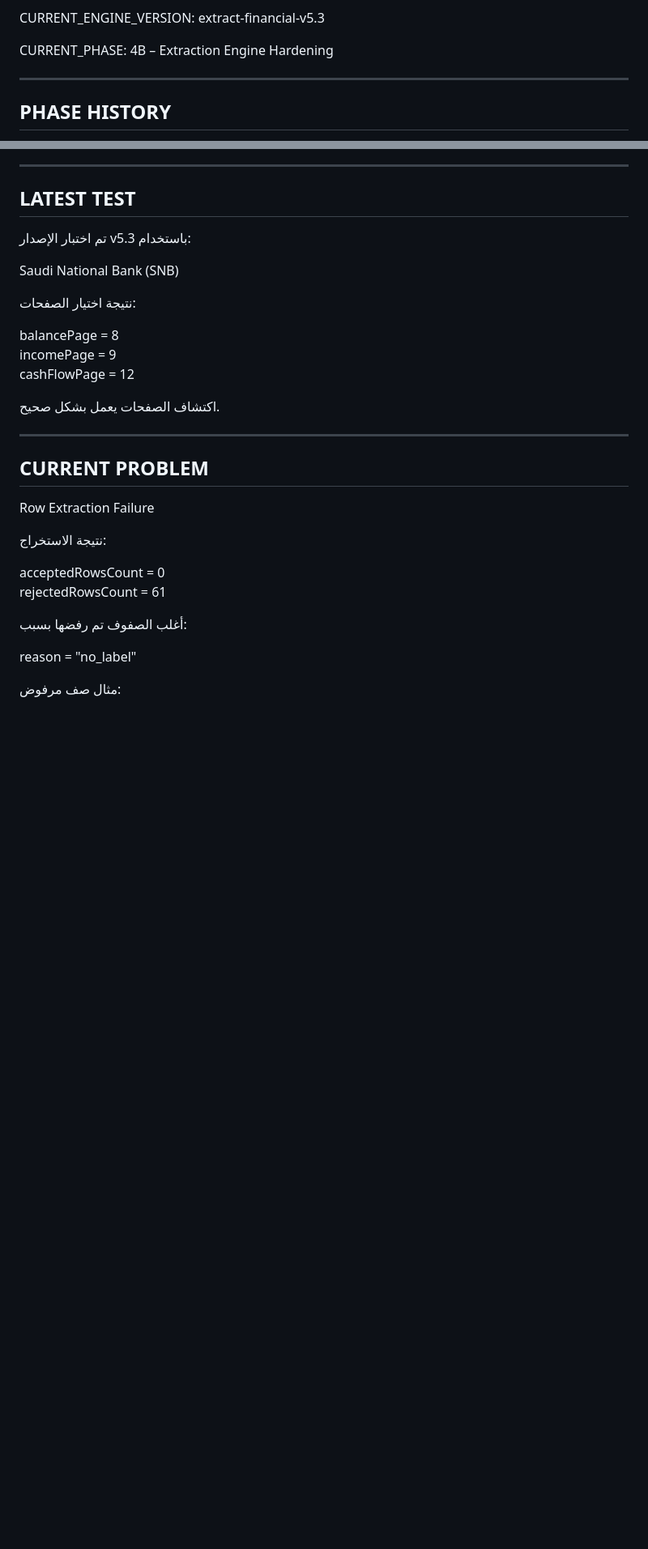
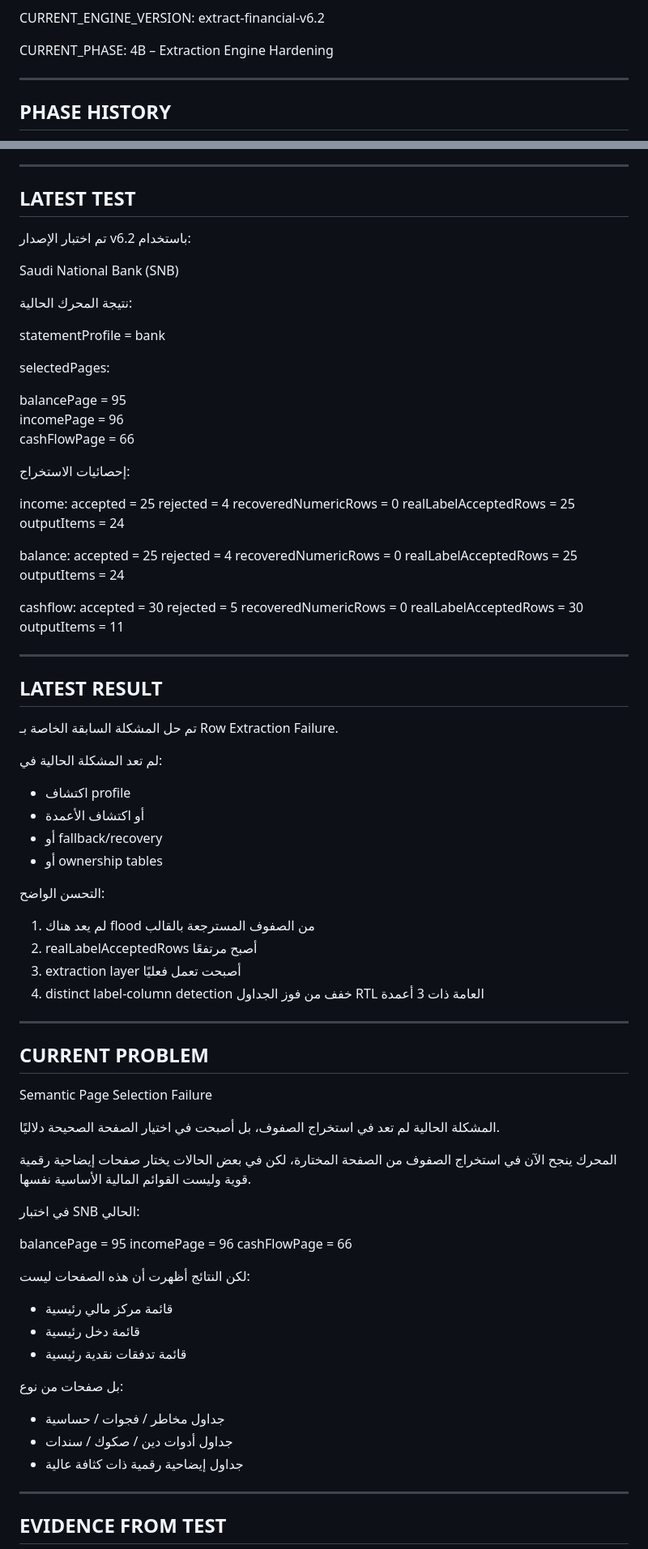
Before and after one commit to 5617ym/hmza, a Markdown page: PROJECT_STATE.md, 2 parts joined by grey strips. Shown at 81% size. Drawn GitHub-style; blank space fills up the shorter version.

```diff
--- a/PROJECT_STATE.md
+++ b/PROJECT_STATE.md
@@ -8,6 +8,6 @@ LAST_UPDATE:
 
 CURRENT_ENGINE_VERSION:
-extract-financial-v5.3
+extract-financial-v6.2
 
 CURRENT_PHASE:
 4B – Extraction Engine Hardening
@@ -170,34 +191,100 @@ cashFlowStructured
 LATEST TEST
 ------------------------------------------------------------
 
-تم اختبار الإصدار v5.3 باستخدام:
+تم اختبار الإصدار v6.2 باستخدام:
 
 Saudi National Bank (SNB)
 
-نتيجة اختيار الصفحات:
+نتيجة المحرك الحالية:
 
-balancePage = 8
-incomePage = 9
-cashFlowPage = 12
+statementProfile = bank
 
-اكتشاف الصفحات يعمل بشكل صحيح.
+selectedPages:
+
+balancePage = 95
+incomePage = 96
+cashFlowPage = 66
+
+
+إحصائيات الاستخراج:
+
+income:
+accepted = 25
+rejected = 4
+recoveredNumericRows = 0
+realLabelAcceptedRows = 25
+outputItems = 24
+
+balance:
+accepted = 25
+rejected = 4
+recoveredNumericRows = 0
+realLabelAcceptedRows = 25
+outputItems = 24
+
+cashflow:
+accepted = 30
+rejected = 5
+recoveredNumericRows = 0
+realLabelAcceptedRows = 30
+outputItems = 11
+
+
+------------------------------------------------------------
+LATEST RESULT
+------------------------------------------------------------
+
+تم حل المشكلة السابقة الخاصة بـ Row Extraction Failure.
+
+لم تعد المشكلة الحالية في:
+
+- اكتشاف profile
+- أو اكتشاف الأعمدة
+- أو fallback/recovery
+- أو ownership tables
+
+التحسن الواضح:
+
+1) لم يعد هناك flood من الصفوف المسترجعة بالقالب
+2) realLabelAcceptedRows أصبح مرتفعًا
+3) extraction layer أصبحت تعمل فعليًا
+4) distinct label-column detection خفف من فوز
+   الجداول RTL العامة ذات 3 أعمدة
 
 
 ------------------------------------------------------------
 CURRENT PROBLEM
 ------------------------------------------------------------
 
-Row Extraction Failure
+Semantic Page Selection Failure
 
-نتيجة الاستخراج:
+المشكلة الحالية لم تعد في استخراج الصفوف،
+بل أصبحت في اختيار الصفحة الصحيحة دلاليًا.
 
-acceptedRowsCount = 0
-rejectedRowsCount = 61
+المحرك ينجح الآن في استخراج الصفوف من الصفحة المختارة،
+لكن في بعض الحالات يختار صفحات إيضاحية رقمية قوية
+وليست القوائم المالية الأساسية نفسها.
 
-أغلب الصفوف تم رفضها بسبب:
+في اختبار SNB الحالي:
 
-reason = "no_label"
+balancePage = 95
+incomePage = 96
+cashFlowPage = 66
+
+لكن النتائج أظهرت أن هذه الصفحات ليست:
+
+- قائمة مركز مالي رئيسية
+- قائمة دخل رئيسية
+- قائمة تدفقات نقدية رئيسية
+
+بل صفحات من نوع:
+
+- جداول مخاطر / فجوات / حساسية
+- جداول أدوات دين / صكوك / سندات
+- جداول إيضاحية رقمية ذات كثافة عالية
 
 
-مثال صف مرفوض:
+------------------------------------------------------------
+EVIDENCE FROM TEST
+------------------------------------------------------------
 
```
Also changed, not shown: other parts of PROJECT_STATE.md (+116 -47 lines).
